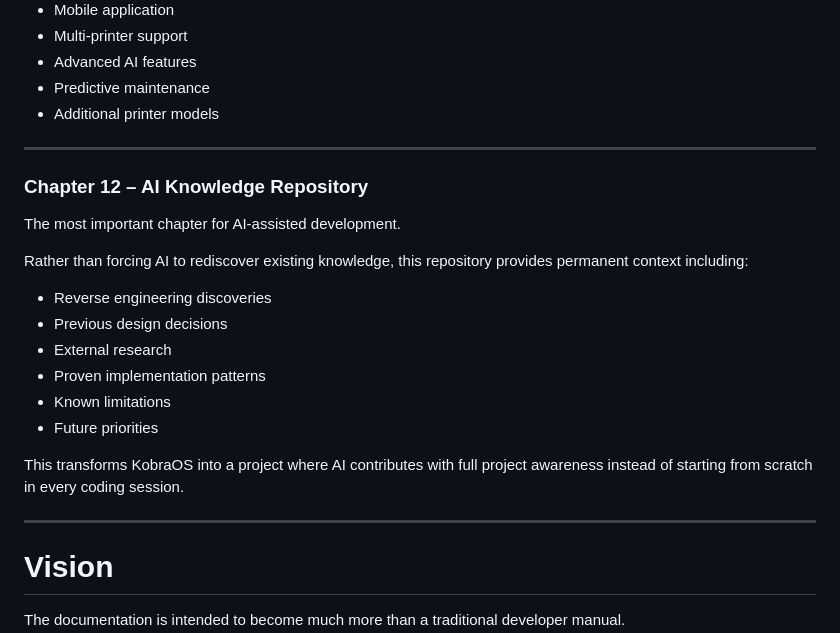
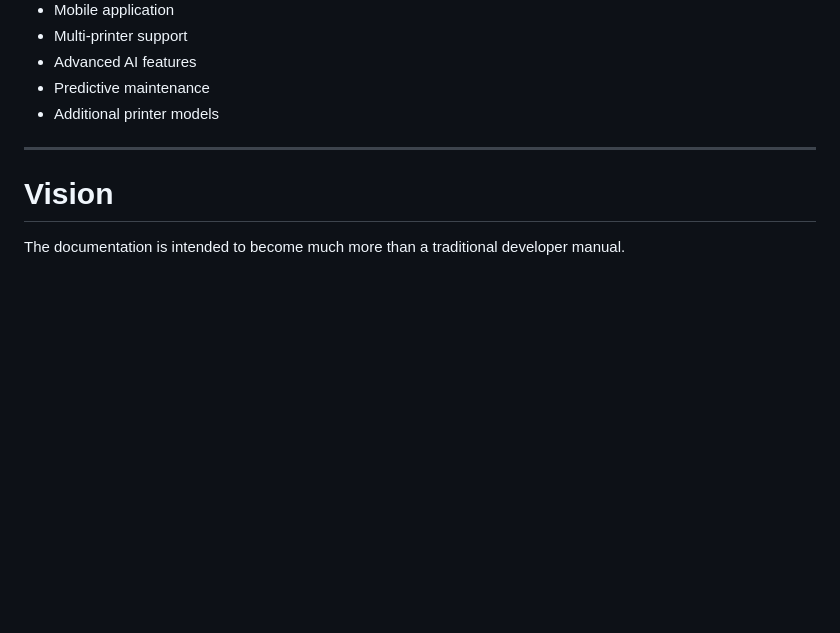
Before and after one commit to ricardocosta2/KobraOS-public, a Markdown page: ROADMAP.md, the part around the change. Rendered like a GitHub page; blank space fills up the shorter version.

Commit message:
Delete Chapter 12 – AI Knowledge Repository
Removed Chapter 12 on AI Knowledge Repository from the roadmap.

```diff
--- a/ROADMAP.md
+++ b/ROADMAP.md
@@ -196,23 +196,6 @@ Future areas include:
 
 ---
 
-### Chapter 12 – AI Knowledge Repository
-
-The most important chapter for AI-assisted development.
-
-Rather than forcing AI to rediscover existing knowledge, this repository provides permanent context including:
-
-* Reverse engineering discoveries
-* Previous design decisions
-* External research
-* Proven implementation patterns
-* Known limitations
-* Future priorities
-
-This transforms KobraOS into a project where AI contributes with full project awareness instead of starting from scratch in every coding session.
-
----
-
 # Vision
 
 The documentation is intended to become much more than a traditional developer manual.
```
